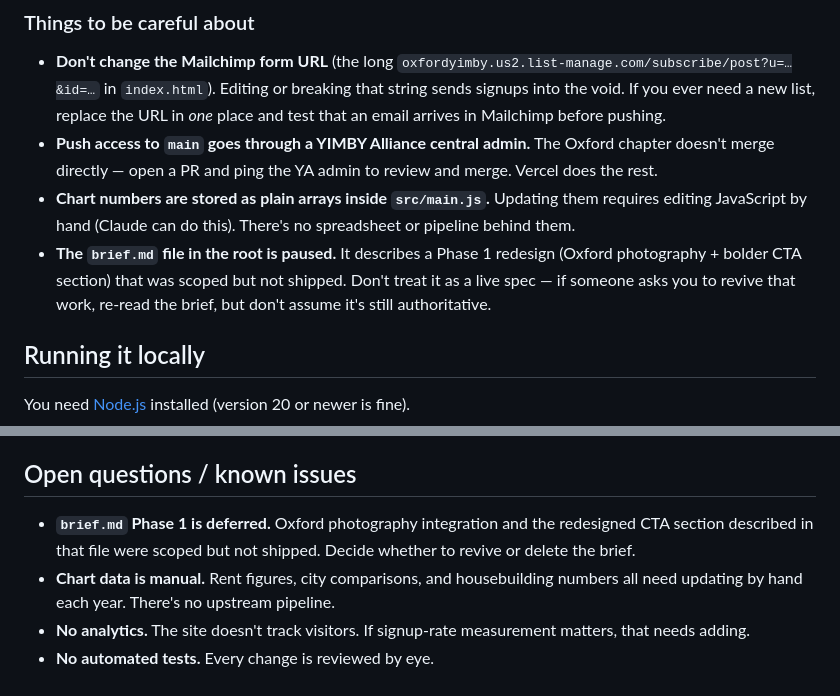
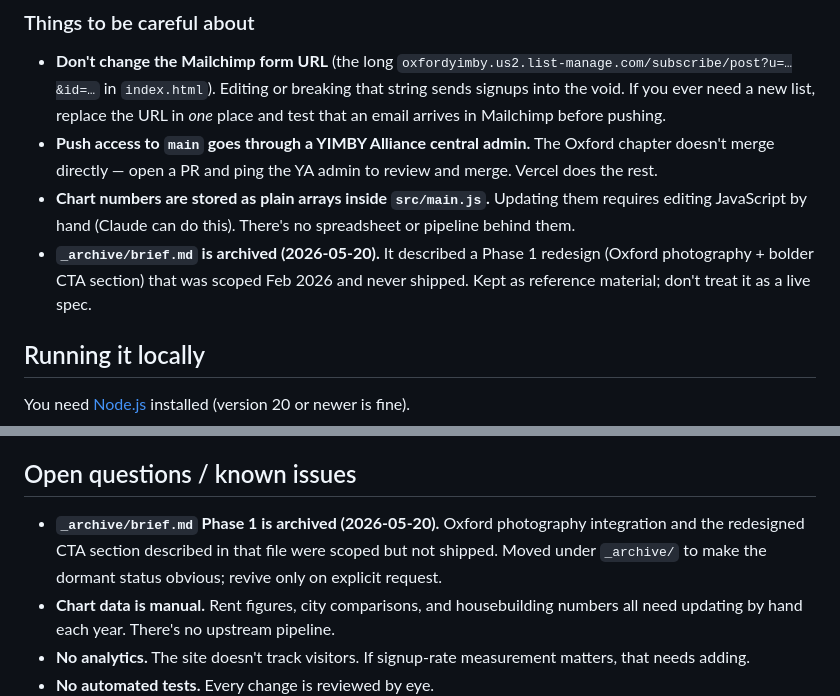
Before and after one commit to YIMBYAlliance/oxford-yimby-site, a Markdown page: README.md, 2 parts joined by grey strips. Rendered like a GitHub page.

```diff
--- a/README.md
+++ b/README.md
@@ -41,7 +41,7 @@ You'll mostly do this by asking Claude Code in this folder. A typical flow:
 - **Don't change the Mailchimp form URL** (the long `oxfordyimby.us2.list-manage.com/subscribe/post?u=…&id=…` in `index.html`). Editing or breaking that string sends signups into the void. If you ever need a new list, replace the URL in *one* place and test that an email arrives in Mailchimp before pushing.
 - **Push access to `main` goes through a YIMBY Alliance central admin.** The Oxford chapter doesn't merge directly — open a PR and ping the YA admin to review and merge. Vercel does the rest.
 - **Chart numbers are stored as plain arrays inside `src/main.js`.** Updating them requires editing JavaScript by hand (Claude can do this). There's no spreadsheet or pipeline behind them.
-- **The `brief.md` file in the root is paused.** It describes a Phase 1 redesign (Oxford photography + bolder CTA section) that was scoped but not shipped. Don't treat it as a live spec — if someone asks you to revive that work, re-read the brief, but don't assume it's still authoritative.
+- **`_archive/brief.md` is archived (2026-05-20).** It described a Phase 1 redesign (Oxford photography + bolder CTA section) that was scoped Feb 2026 and never shipped. Kept as reference material; don't treat it as a live spec.
 
 ## Running it locally
 
@@ -102,7 +102,7 @@ If you're stuck, ask Claude Code: "investigate why X isn't working in this proje
 
 ## Open questions / known issues
 
-- **`brief.md` Phase 1 is deferred.** Oxford photography integration and the redesigned CTA section described in that file were scoped but not shipped. Decide whether to revive or delete the brief.
+- **`_archive/brief.md` Phase 1 is archived (2026-05-20).** Oxford photography integration and the redesigned CTA section described in that file were scoped but not shipped. Moved under `_archive/` to make the dormant status obvious; revive only on explicit request.
 - **Chart data is manual.** Rent figures, city comparisons, and housebuilding numbers all need updating by hand each year. There's no upstream pipeline.
 - **No analytics.** The site doesn't track visitors. If signup-rate measurement matters, that needs adding.
 - **No automated tests.** Every change is reviewed by eye.
```
Also changed, not shown: CLAUDE.md (+2 -2 lines), _archive/brief.md (renamed from brief.md, +3 -1 lines).
